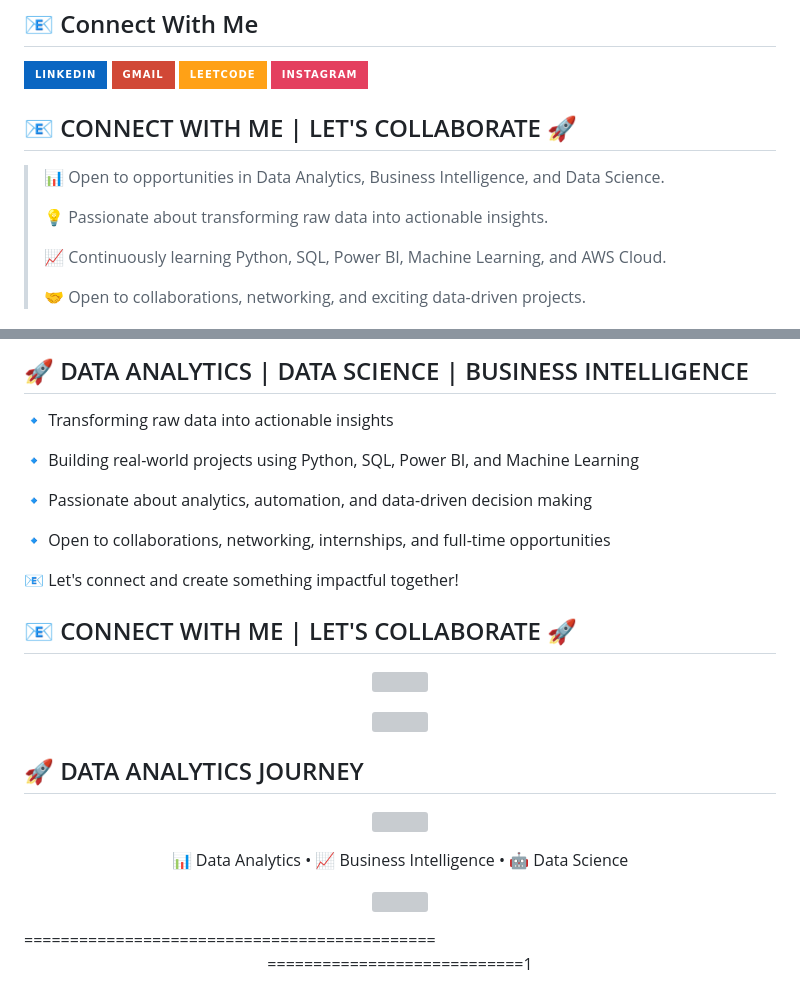
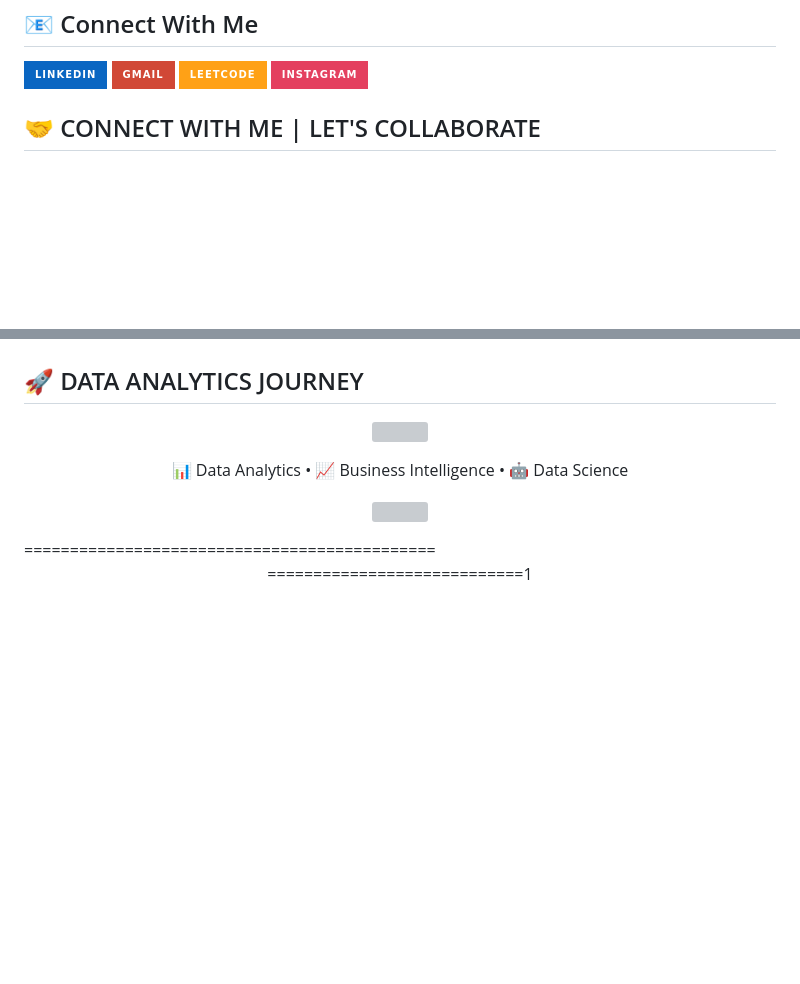
Before and after one commit to ShivamDatainSight/ShivamDatainSight, a Markdown page: README.md, 2 parts joined by grey strips. Drawn GitHub-style; badges without logos; blank space fills up the shorter version; grey boxes are pictures that could not be loaded.

```diff
--- a/README.md
+++ b/README.md
@@ -75,13 +75,7 @@ Feel free to check them out and contribute if you're interested! -->
 </p>
 
 
- ## 📧 CONNECT WITH ME | LET'S COLLABORATE 🚀
+## 🤝 CONNECT WITH ME | LET'S COLLABORATE
 
-> 📊 Open to opportunities in Data Analytics, Business Intelligence, and Data Science.
->
-> 💡 Passionate about transforming raw data into actionable insights.
->
-> 📈 Continuously learning Python, SQL, Power BI, Machine Learning, and AWS Cloud.
->
-> 🤝 Open to collaborations, networking, and exciting data-driven projects.
+<div align="center">
 
@@ -129,25 +118,4 @@ Transforming Data into Actionable Insights
 
-## 🚀 DATA ANALYTICS | DATA SCIENCE | BUSINESS INTELLIGENCE
-
-🔹 Transforming raw data into actionable insights
-
-🔹 Building real-world projects using Python, SQL, Power BI, and Machine Learning
-
-🔹 Passionate about analytics, automation, and data-driven decision making
-
-🔹 Open to collaborations, networking, internships, and full-time opportunities
-
-📧 Let's connect and create something impactful together!
-
-## 📧 CONNECT WITH ME | LET'S COLLABORATE 🚀
-
-<p align="center">
-  <img src="https://readme-typing-svg.herokuapp.com?font=Poppins&size=24&duration=3000&pause=1000&color=FF4B4B&center=true&vCenter=true&width=900&lines=Data+Analytics+%7C+Data+Science+%7C+Business+Intelligence;Turning+Raw+Data+into+Actionable+Insights;Python+%7C+SQL+%7C+Power+BI+%7C+Machine+Learning;Open+for+Collaboration+and+Opportunities+🚀" />
-</p>
-
-<p align="center">
-  <img src="https://readme-typing-svg.herokuapp.com?font=Fira+Code&weight=600&size=28&pause=1000&color=FF0000&center=true&width=1000&lines=Welcome+to+My+GitHub+Profile!;Data+Analyst+%7C+Data+Science+Enthusiast;Python+%7C+SQL+%7C+Power+BI+%7C+AWS;Always+Learning+%26+Building+🚀" />
-</p>
 
 ## 🚀 DATA ANALYTICS JOURNEY
 
```
Also changed, not shown: other parts of README.md (+20 -80 lines).
